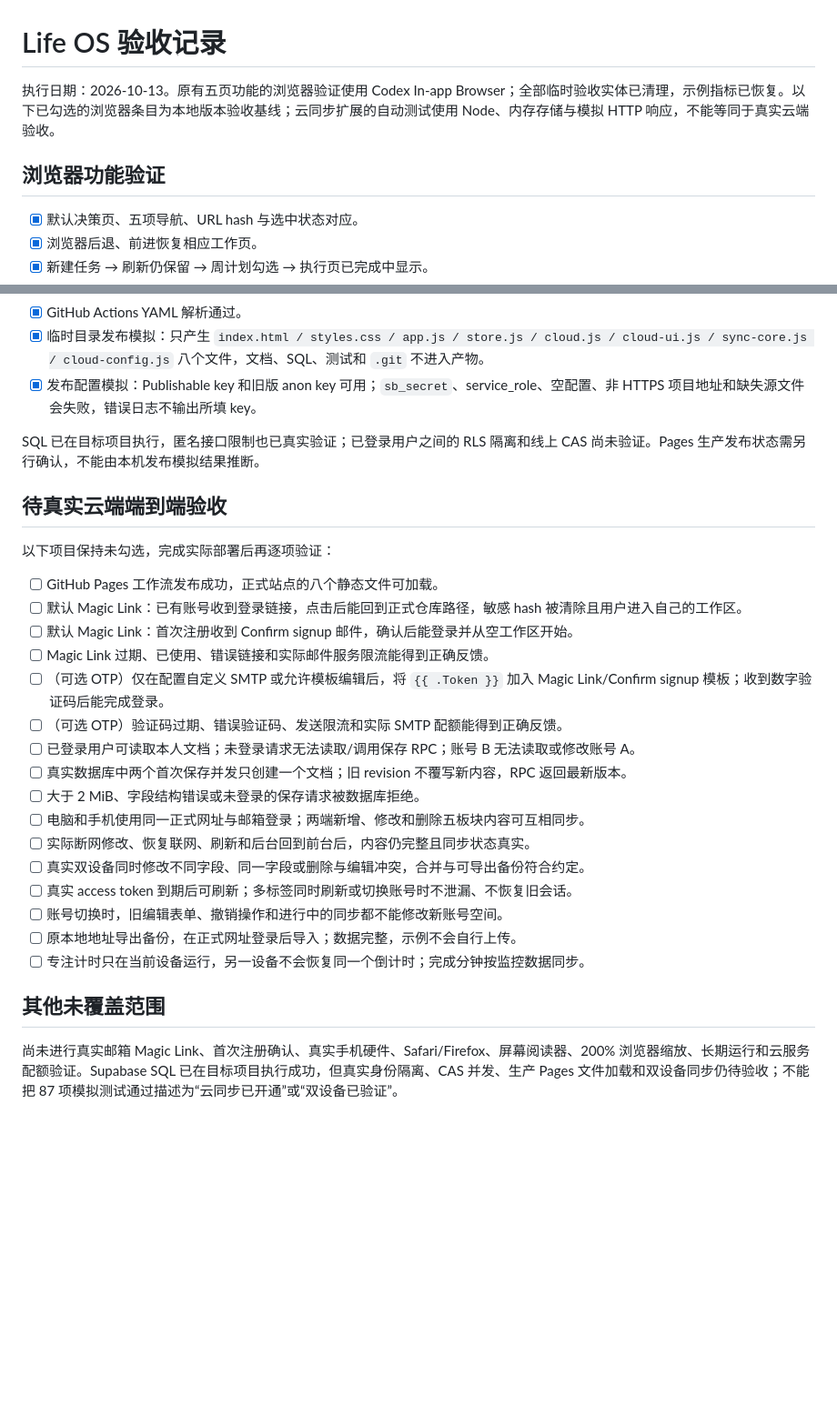
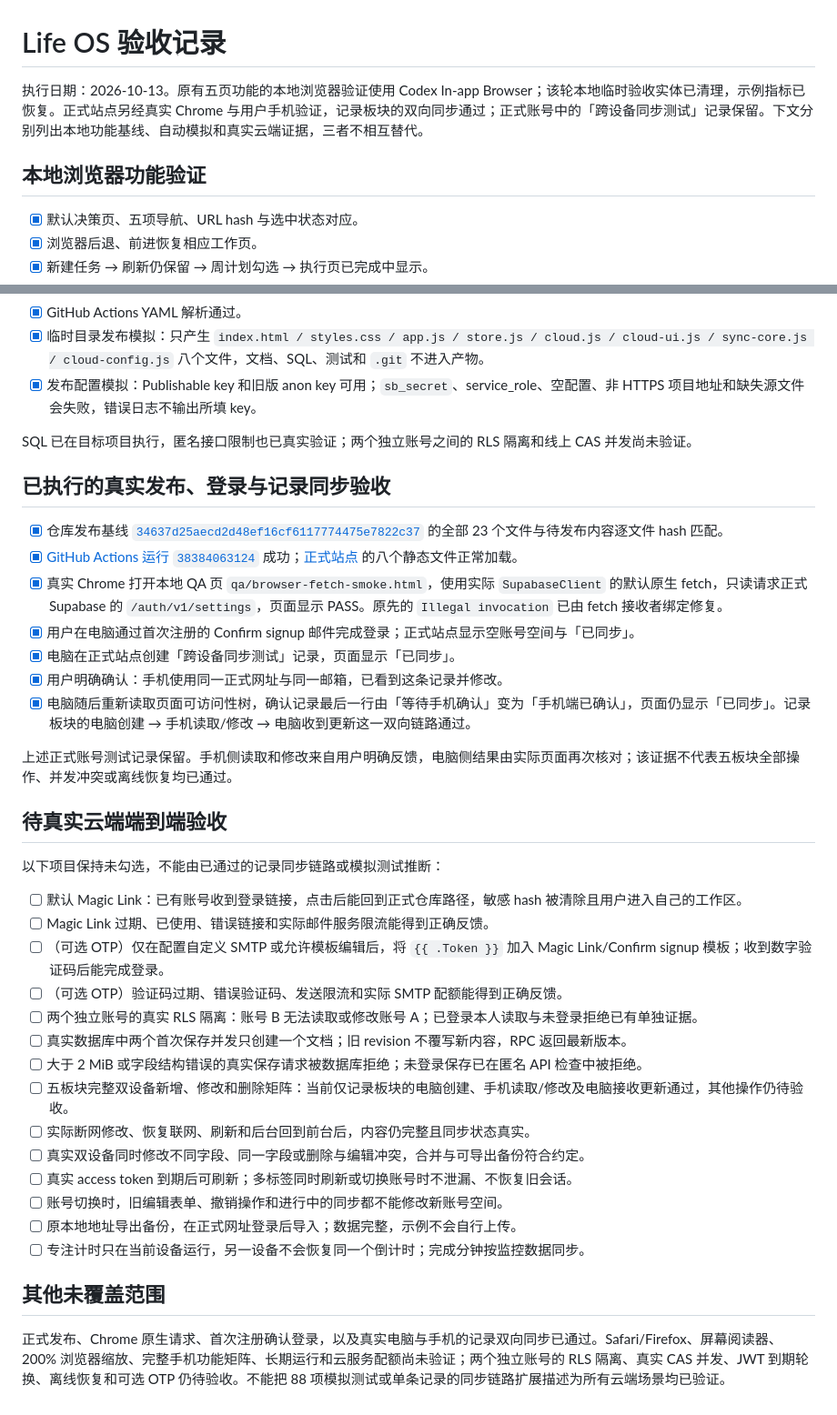
Before and after one commit to jiangyuxuan765-sudo/life-os, a Markdown page: QA-CHECKLIST.md, 2 parts joined by grey strips. Shown at 91% size. GitHub-like rendering; blank space fills up the shorter version.

```diff
--- a/QA-CHECKLIST.md
+++ b/QA-CHECKLIST.md
@@ -1,8 +1,8 @@
 # Life OS 验收记录
 
-执行日期：2026-10-13。原有五页功能的浏览器验证使用 Codex In-app Browser；全部临时验收实体已清理，示例指标已恢复。以下已勾选的浏览器条目为本地版本验收基线；云同步扩展的自动测试使用 Node、内存存储与模拟 HTTP 响应，不能等同于真实云端验收。
+执行日期：2026-10-13。原有五页功能的本地浏览器验证使用 Codex In-app Browser；该轮本地临时验收实体已清理，示例指标已恢复。正式站点另经真实 Chrome 与用户手机验证，记录板块的双向同步通过；正式账号中的「跨设备同步测试」记录保留。下文分别列出本地功能基线、自动模拟和真实云端证据，三者不相互替代。
 
-## 浏览器功能验证
+## 本地浏览器功能验证
 
 - [x] 默认决策页、五项导航、URL hash 与选中状态对应。
 - [x] 浏览器后退、前进恢复相应工作页。
@@ -59,22 +59,32 @@
 - [x] 临时目录发布模拟：只产生 `index.html / styles.css / app.js / store.js / cloud.js / cloud-ui.js / sync-core.js / cloud-config.js` 八个文件，文档、SQL、测试和 `.git` 不进入产物。
 - [x] 发布配置模拟：Publishable key 和旧版 anon key 可用；`sb_secret`、service_role、空配置、非 HTTPS 项目地址和缺失源文件会失败，错误日志不输出所填 key。
 
-SQL 已在目标项目执行，匿名接口限制也已真实验证；已登录用户之间的 RLS 隔离和线上 CAS 尚未验证。Pages 生产发布状态需另行确认，不能由本机发布模拟结果推断。
+SQL 已在目标项目执行，匿名接口限制也已真实验证；两个独立账号之间的 RLS 隔离和线上 CAS 并发尚未验证。
+
+## 已执行的真实发布、登录与记录同步验收
+
+- [x] 仓库发布基线 [`34637d25aecd2d48ef16cf6117774475e7822c37`](https://github.com/jiangyuxuan765-sudo/life-os/commit/34637d25aecd2d48ef16cf6117774475e7822c37) 的全部 23 个文件与待发布内容逐文件 hash 匹配。
+- [x] [GitHub Actions 运行 `38384063124`](https://github.com/jiangyuxuan765-sudo/life-os/actions/runs/38384063124) 成功；[正式站点](https://jiangyuxuan765-sudo.github.io/life-os/) 的八个静态文件正常加载。
+- [x] 真实 Chrome 打开本地 QA 页 `qa/browser-fetch-smoke.html`，使用实际 `SupabaseClient` 的默认原生 fetch，只读请求正式 Supabase 的 `/auth/v1/settings`，页面显示 PASS。原先的 `Illegal invocation` 已由 fetch 接收者绑定修复。
+- [x] 用户在电脑通过首次注册的 Confirm signup 邮件完成登录；正式站点显示空账号空间与「已同步」。
+- [x] 电脑在正式站点创建「跨设备同步测试」记录，页面显示「已同步」。
+- [x] 用户明确确认：手机使用同一正式网址与同一邮箱，已看到这条记录并修改。
+- [x] 电脑随后重新读取页面可访问性树，确认记录最后一行由「等待手机确认」变为「手机端已确认」，页面仍显示「已同步」。记录板块的电脑创建 → 手机读取/修改 → 电脑收到更新这一双向链路通过。
+
+上述正式账号测试记录保留。手机侧读取和修改来自用户明确反馈，电脑侧结果由实际页面再次核对；该证据不代表五板块全部操作、并发冲突或离线恢复均已通过。
 
 ## 待真实云端端到端验收
 
-以下项目保持未勾选，完成实际部署后再逐项验证：
+以下项目保持未勾选，不能由已通过的记录同步链路或模拟测试推断：
 
-- [ ] GitHub Pages 工作流发布成功，正式站点的八个静态文件可加载。
 - [ ] 默认 Magic Link：已有账号收到登录链接，点击后能回到正式仓库路径，敏感 hash 被清除且用户进入自己的工作区。
-- [ ] 默认 Magic Link：首次注册收到 Confirm signup 邮件，确认后能登录并从空工作区开始。
 - [ ] Magic Link 过期、已使用、错误链接和实际邮件服务限流能得到正确反馈。
 - [ ] （可选 OTP）仅在配置自定义 SMTP 或允许模板编辑后，将 `{{ .Token }}` 加入 Magic Link/Confirm signup 模板；收到数字验证码后能完成登录。
 - [ ] （可选 OTP）验证码过期、错误验证码、发送限流和实际 SMTP 配额能得到正确反馈。
-- [ ] 已登录用户可读取本人文档；未登录请求无法读取/调用保存 RPC；账号 B 无法读取或修改账号 A。
+- [ ] 两个独立账号的真实 RLS 隔离：账号 B 无法读取或修改账号 A；已登录本人读取与未登录拒绝已有单独证据。
 - [ ] 真实数据库中两个首次保存并发只创建一个文档；旧 revision 不覆写新内容，RPC 返回最新版本。
-- [ ] 大于 2 MiB、字段结构错误或未登录的保存请求被数据库拒绝。
-- [ ] 电脑和手机使用同一正式网址与邮箱登录；两端新增、修改和删除五板块内容可互相同步。
+- [ ] 大于 2 MiB 或字段结构错误的真实保存请求被数据库拒绝；未登录保存已在匿名 API 检查中被拒绝。
+- [ ] 五板块完整双设备新增、修改和删除矩阵：当前仅记录板块的电脑创建、手机读取/修改及电脑接收更新通过，其他操作仍待验收。
 - [ ] 实际断网修改、恢复联网、刷新和后台回到前台后，内容仍完整且同步状态真实。
 - [ ] 真实双设备同时修改不同字段、同一字段或删除与编辑冲突，合并与可导出备份符合约定。
 - [ ] 真实 access token 到期后可刷新；多标签同时刷新或切换账号时不泄漏、不恢复旧会话。
@@ -84,4 +94,4 @@ SQL 已在目标项目执行，匿名接口限制也已真实验证；已登录
 
 ## 其他未覆盖范围
 
-尚未进行真实邮箱 Magic Link、首次注册确认、真实手机硬件、Safari/Firefox、屏幕阅读器、200% 浏览器缩放、长期运行和云服务配额验证。Supabase SQL 已在目标项目执行成功，但真实身份隔离、CAS 并发、生产 Pages 文件加载和双设备同步仍待验收；不能把 87 项模拟测试通过描述为“云同步已开通”或“双设备已验证”。
+正式发布、Chrome 原生请求、首次注册确认登录，以及真实电脑与手机的记录双向同步已通过。Safari/Firefox、屏幕阅读器、200% 浏览器缩放、完整手机功能矩阵、长期运行和云服务配额尚未验证；两个独立账号的 RLS 隔离、真实 CAS 并发、JWT 到期轮换、离线恢复和可选 OTP 仍待验收。不能把 88 项模拟测试或单条记录的同步链路扩展描述为所有云端场景均已验证。
```
Also changed, not shown: other parts of QA-CHECKLIST.md (+3 -3 lines), ARCHITECTURE.md (+6 -2 lines).
